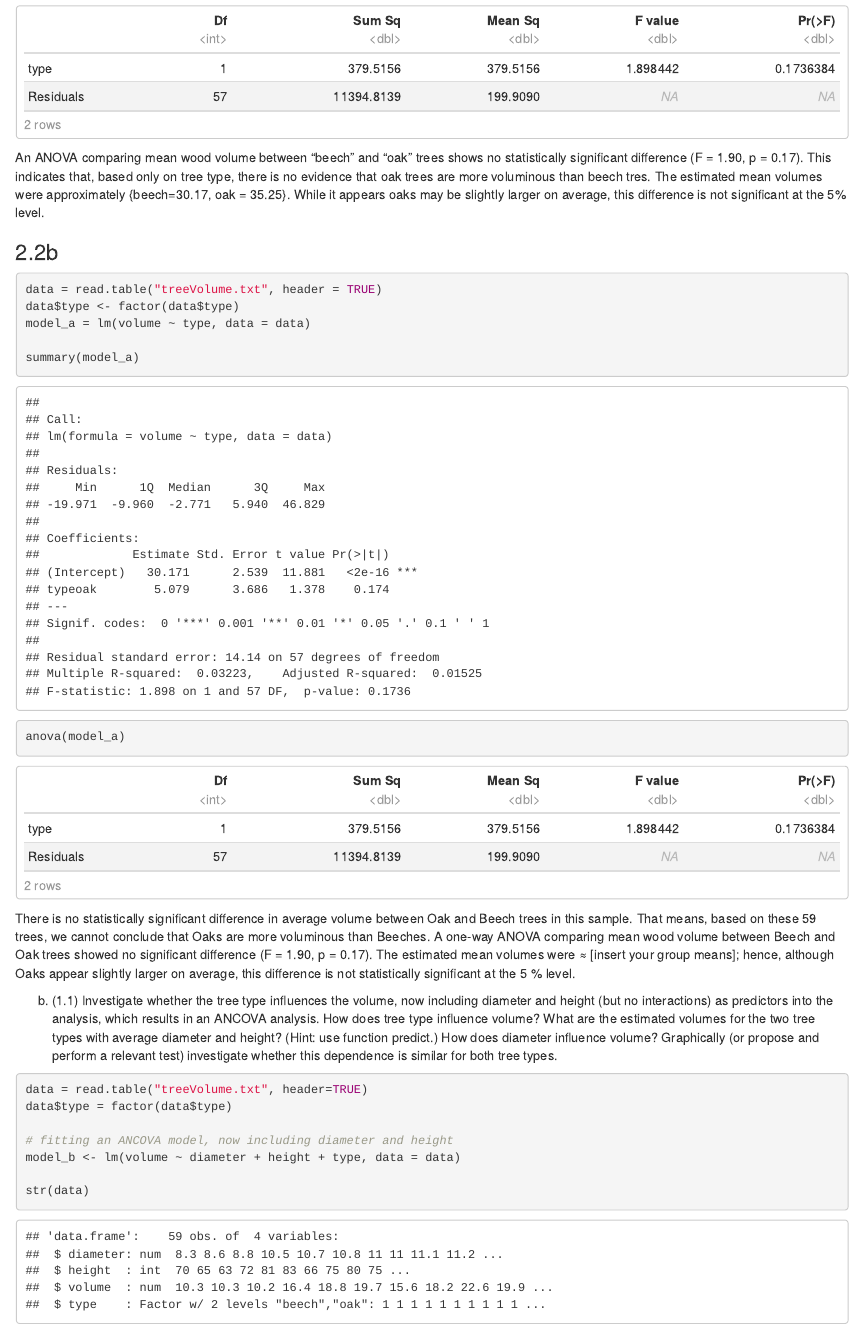
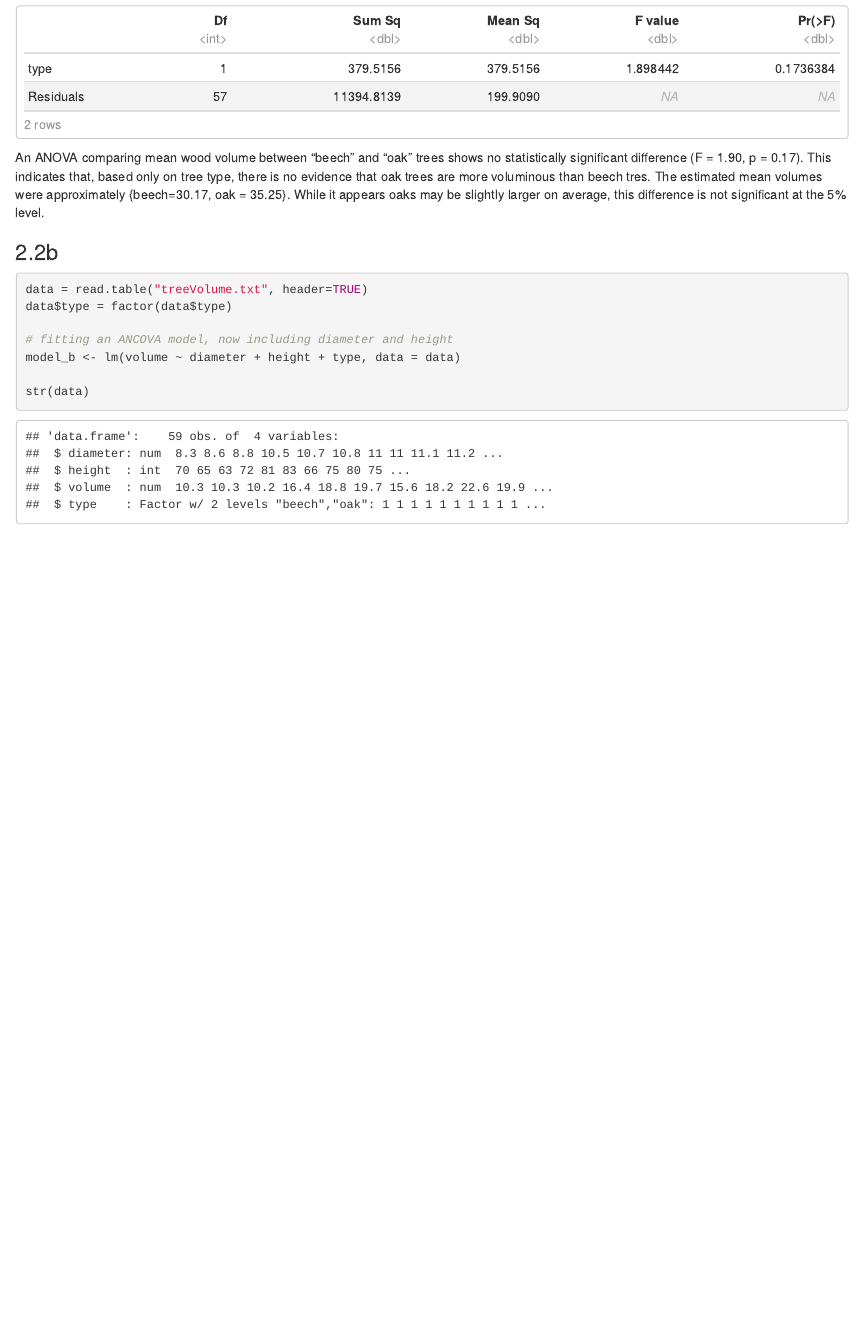
Before and after one commit to VanshitaSharmaKumar/Assignment-2-SSO, an R Markdown document (assignment2.Rmd): the page in a window 1100 px wide, from 2800 px down. Rendered offline with R 4.5, knitr and Pandoc, with nearby package versions.

Commit message:
Update assignment2.Rmd

````diff
--- a/assignment2.Rmd
+++ b/assignment2.Rmd
@@ -118,26 +118,6 @@ anova(model_a)
 An ANOVA comparing mean wood volume between "beech" and "oak" trees shows no statistically significant difference (F = 1.90, p = 0.17). This indicates that, based only on tree type, there is no evidence that oak trees are more voluminous than beech tres. The estimated mean volumes were approximately {beech=30.17, oak = 35.25}. While it appears oaks may be slightly larger on average, this difference is not significant at the 5% level.
 
 ### 2.2b
-```{r}
-data = read.table("treeVolume.txt", header = TRUE)
-data$type <- factor(data$type)
-model_a = lm(volume ~ type, data = data)
-
-summary(model_a)
-anova(model_a)
-```
-There is no statistically significant difference in average volume between Oak and Beech trees in this sample.
-That means, based on these 59 trees, we cannot conclude that Oaks are more voluminous than Beeches.
-A one-way ANOVA comparing mean wood volume between Beech and Oak trees showed no significant difference (F = 1.90, p = 0.17).
-The estimated mean volumes were ≈ [insert your group means]; hence, although Oaks appear slightly larger on average, this difference is not statistically significant at the 5 % level.
-
-b) (1.1) Investigate whether the tree type influences the volume, now including diameter
-and height (but no interactions) as predictors into the analysis, which results in an
-ANCOVA analysis. How does tree type influence volume? What are the estimated
-volumes for the two tree types with average diameter and height? (Hint: use function
-predict.) How does diameter influence volume? Graphically (or propose and perform
-a relevant test) investigate whether this dependence is similar for both tree types.
-
 ```{r}
 data = read.table("treeVolume.txt", header=TRUE)
 data$type = factor(data$type)
````
